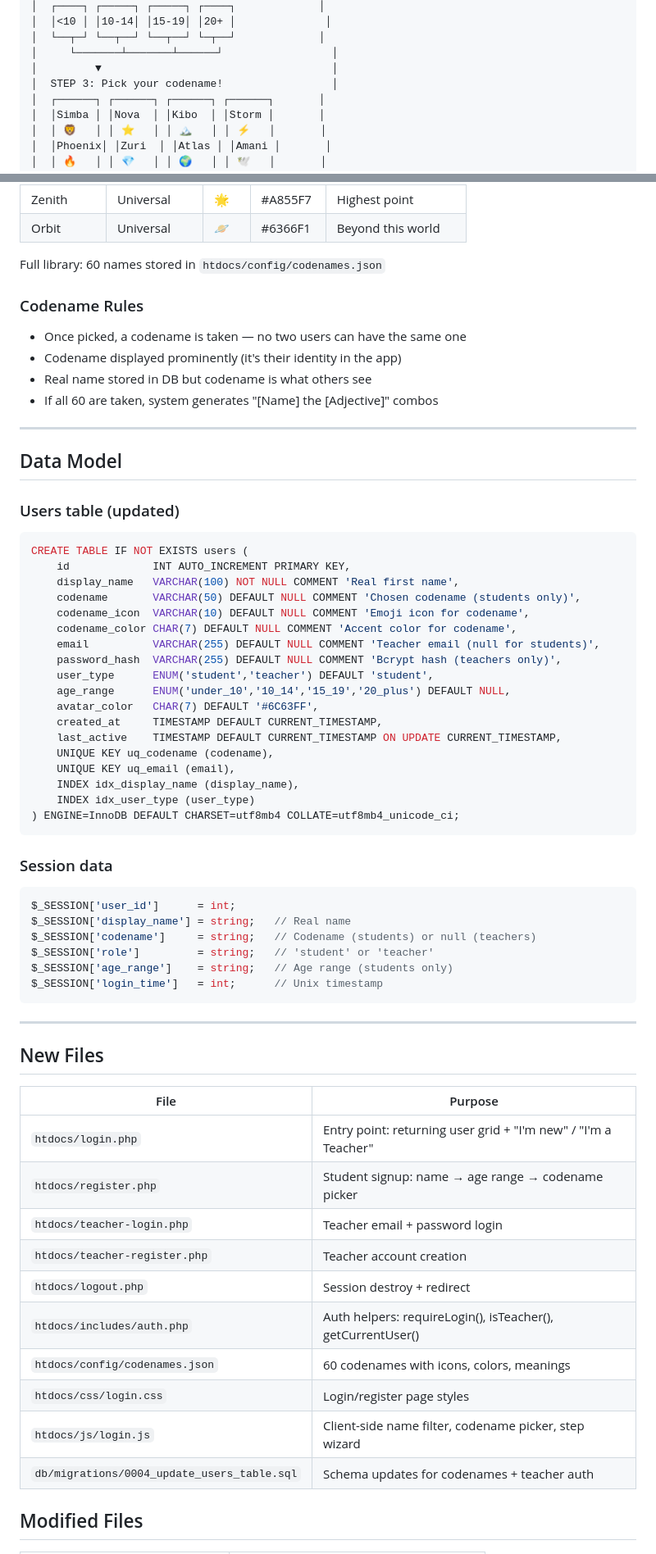
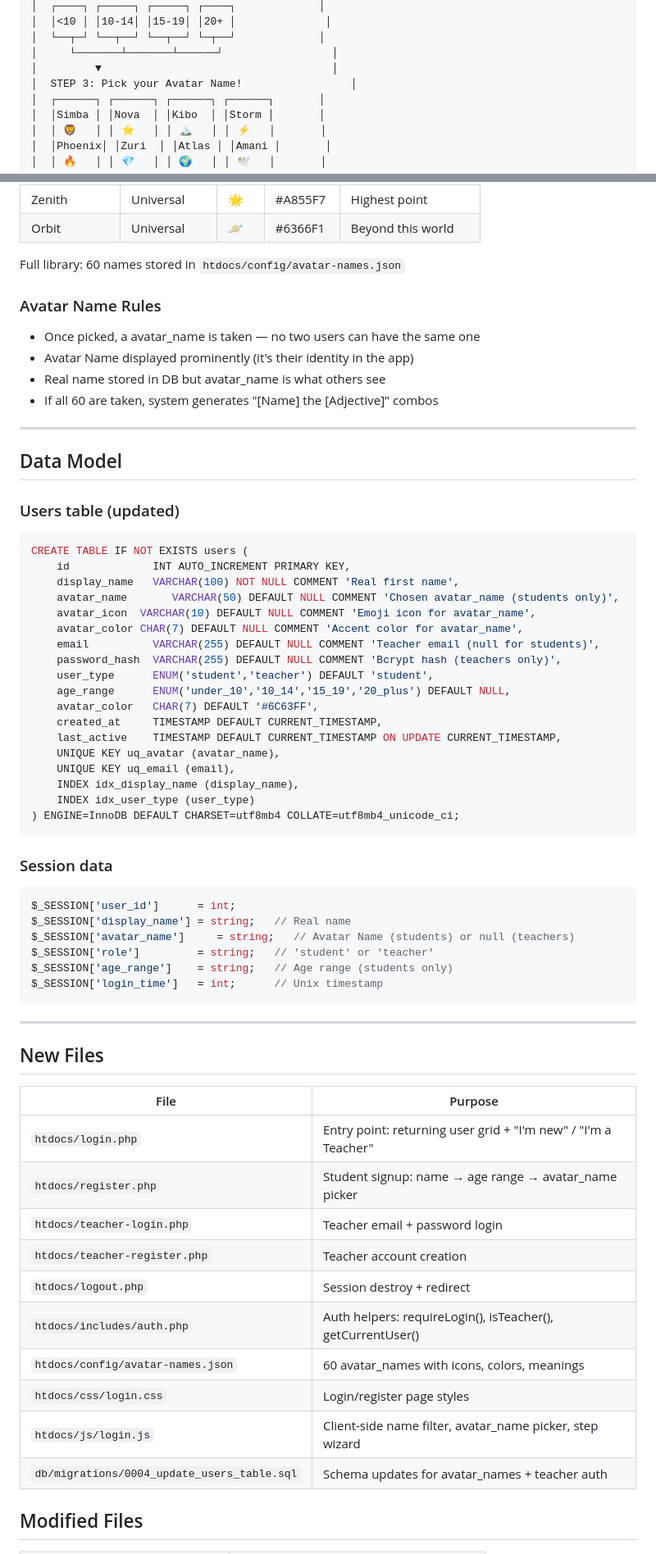
Before and after one commit to aburgess32/edutek, a Markdown page: docs/fre-11-predev-plan.md, 2 parts joined by grey strips. Shown at 82% size. Rendered like a GitHub page.

Commit message:
FRE-11: Rename codename → Avatar Name throughout pre-dev plan

````diff
--- a/docs/fre-11-predev-plan.md
+++ b/docs/fre-11-predev-plan.md
@@ -47,7 +47,7 @@ No passwords for students. Fun, fast, visual. Teachers get proper auth stored lo
 │  └──┬─┘ └──┬──┘ └──┬──┘ └─┬──┘             │
 │     └───────┴───────┴──────┘                 │
 │         ▼                                    │
-│  STEP 3: Pick your codename!                 │
+│  STEP 3: Pick your Avatar Name!                 │
 │  ┌──────┐ ┌──────┐ ┌──────┐ ┌──────┐       │
 │  │Simba │ │Nova  │ │Kibo  │ │Storm │       │
 │  │ 🦁   │ │ ⭐   │ │ 🏔️   │ │ ⚡   │       │
@@ -136,12 +136,12 @@ No passwords for students. Fun, fast, visual. Teachers get proper auth stored lo
 | Zenith | Universal | 🌟 | #A855F7 | Highest point |
 | Orbit | Universal | 🪐 | #6366F1 | Beyond this world |
 
-Full library: 60 names stored in `htdocs/config/codenames.json`
+Full library: 60 names stored in `htdocs/config/avatar-names.json`
 
-### Codename Rules
-- Once picked, a codename is taken — no two users can have the same one
-- Codename displayed prominently (it's their identity in the app)
-- Real name stored in DB but codename is what others see
+### Avatar Name Rules
+- Once picked, a avatar_name is taken — no two users can have the same one
+- Avatar Name displayed prominently (it's their identity in the app)
+- Real name stored in DB but avatar_name is what others see
 - If all 60 are taken, system generates "[Name] the [Adjective]" combos
 
 ---
@@ -154,9 +154,9 @@ Full library: 60 names stored in `htdocs/config/codenames.json`
 CREATE TABLE IF NOT EXISTS users (
     id             INT AUTO_INCREMENT PRIMARY KEY,
     display_name   VARCHAR(100) NOT NULL COMMENT 'Real first name',
-    codename       VARCHAR(50) DEFAULT NULL COMMENT 'Chosen codename (students only)',
-    codename_icon  VARCHAR(10) DEFAULT NULL COMMENT 'Emoji icon for codename',
-    codename_color CHAR(7) DEFAULT NULL COMMENT 'Accent color for codename',
+    avatar_name       VARCHAR(50) DEFAULT NULL COMMENT 'Chosen avatar_name (students only)',
+    avatar_icon  VARCHAR(10) DEFAULT NULL COMMENT 'Emoji icon for avatar_name',
+    avatar_color CHAR(7) DEFAULT NULL COMMENT 'Accent color for avatar_name',
     email          VARCHAR(255) DEFAULT NULL COMMENT 'Teacher email (null for students)',
     password_hash  VARCHAR(255) DEFAULT NULL COMMENT 'Bcrypt hash (teachers only)',
     user_type      ENUM('student','teacher') DEFAULT 'student',
@@ -164,7 +164,7 @@ CREATE TABLE IF NOT EXISTS users (
     avatar_color   CHAR(7) DEFAULT '#6C63FF',
     created_at     TIMESTAMP DEFAULT CURRENT_TIMESTAMP,
     last_active    TIMESTAMP DEFAULT CURRENT_TIMESTAMP ON UPDATE CURRENT_TIMESTAMP,
-    UNIQUE KEY uq_codename (codename),
+    UNIQUE KEY uq_avatar (avatar_name),
     UNIQUE KEY uq_email (email),
     INDEX idx_display_name (display_name),
     INDEX idx_user_type (user_type)
@@ -176,7 +176,7 @@ CREATE TABLE IF NOT EXISTS users (
 ```php
 $_SESSION['user_id']      = int;
 $_SESSION['display_name'] = string;   // Real name
-$_SESSION['codename']     = string;   // Codename (students) or null (teachers)
+$_SESSION['avatar_name']     = string;   // Avatar Name (students) or null (teachers)
 $_SESSION['role']         = string;   // 'student' or 'teacher'
 $_SESSION['age_range']    = string;   // Age range (students only)
 $_SESSION['login_time']   = int;      // Unix timestamp
@@ -189,15 +189,15 @@ $_SESSION['login_time']   = int;      // Unix timestamp
 | File | Purpose |
 |------|---------|
 | `htdocs/login.php` | Entry point: returning user grid + "I'm new" / "I'm a Teacher" |
-| `htdocs/register.php` | Student signup: name → age range → codename picker |
+| `htdocs/register.php` | Student signup: name → age range → avatar_name picker |
 | `htdocs/teacher-login.php` | Teacher email + password login |
 | `htdocs/teacher-register.php` | Teacher account creation |
 | `htdocs/logout.php` | Session destroy + redirect |
 | `htdocs/includes/auth.php` | Auth helpers: requireLogin(), isTeacher(), getCurrentUser() |
-| `htdocs/config/codenames.json` | 60 codenames with icons, colors, meanings |
+| `htdocs/config/avatar-names.json` | 60 avatar_names with icons, colors, meanings |
 | `htdocs/css/login.css` | Login/register page styles |
-| `htdocs/js/login.js` | Client-side name filter, codename picker, step wizard |
-| `db/migrations/0004_update_users_table.sql` | Schema updates for codenames + teacher auth |
+| `htdocs/js/login.js` | Client-side name filter, avatar_name picker, step wizard |
+| `db/migrations/0004_update_users_table.sql` | Schema updates for avatar_names + teacher auth |
 
 ## Modified Files
 
````
Also changed, not shown: other parts of docs/fre-11-predev-plan.md (+22 -22 lines).
